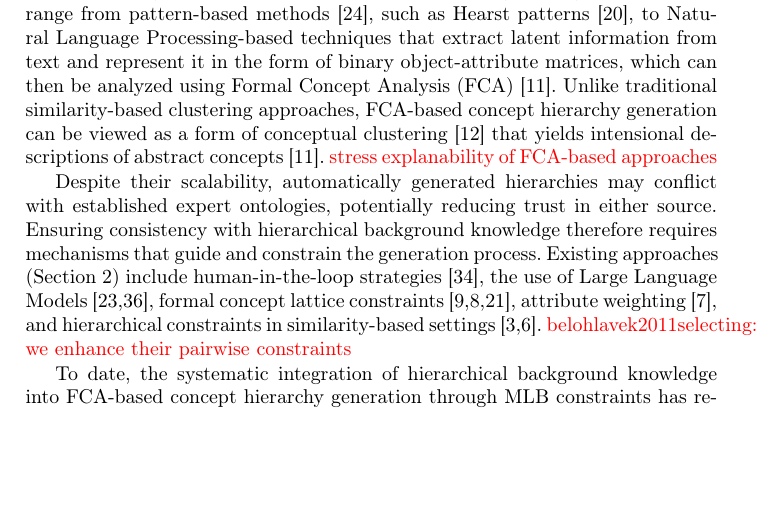
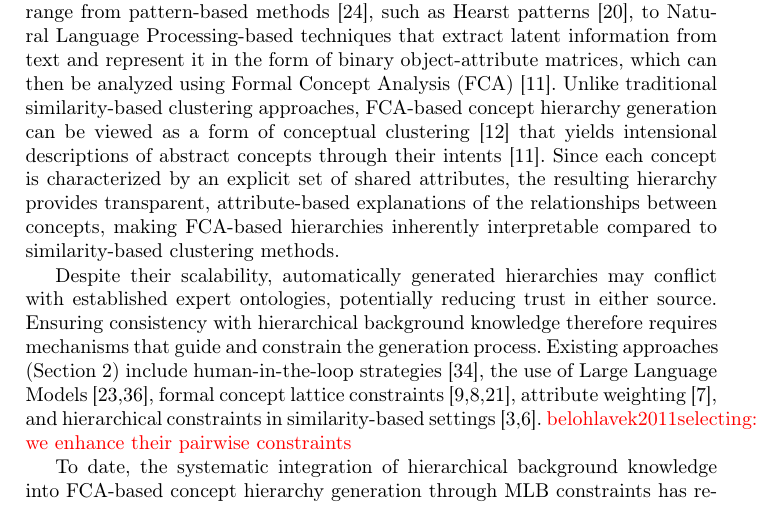
Before and after one commit to KlaraGtknst/fca-constrained-clustering, a LaTeX paper (main.tex, which reads chapters/02_introduction.tex): part of page 2 of 17, cut so that both start at the same text, the shorter picture padded with empty space. Compiled offline with pdfLaTeX.

Commit message:
feat: Stress FCA's explanability

```diff
--- a/chapters/02_introduction.tex
+++ b/chapters/02_introduction.tex
@@ -9,7 +9,8 @@ Although manually curated ontologies are often regarded as the gold standard, au
 
 Automatic concept hierarchy generation provides a scalable alternative and enables coverage of domains not represented in existing ontologies.
 Approaches range from pattern-based methods~\cite{le2019inferring}, such as Hearst patterns~\cite{hearst1992hyponyms}, to \acl{nlp}-based techniques that extract latent information from text and represent it in the form of binary object-attribute matrices, which can then be analyzed using \ac{fca}~\cite{cimiano_learning_2005}.
-Unlike traditional similarity-based clustering approaches, \ac{fca}-based concept hierarchy generation can be viewed as a form of conceptual clustering~\cite{Cimiano2004ComparingCD} that yields intensional descriptions of abstract concepts~\cite{cimiano_learning_2005}. \textcolor{red}{stress explanability of FCA-based approaches}
+Unlike traditional similarity-based clustering approaches, \ac{fca}-based concept hierarchy generation can be viewed as a form of conceptual clustering~\cite{Cimiano2004ComparingCD} that yields intensional descriptions of abstract concepts through their intents~\cite{cimiano_learning_2005}.
+Since each concept is characterized by an explicit set of shared attributes, the resulting hierarchy provides transparent, attribute-based explanations of the relationships between concepts, making \ac{fca}-based hierarchies inherently interpretable compared to similarity-based clustering methods.
 
 Despite their scalability, automatically generated hierarchies may conflict with established expert ontologies, potentially reducing trust in either source.
 Ensuring consistency with hierarchical background knowledge therefore requires mechanisms that guide and constrain the generation process.
```
